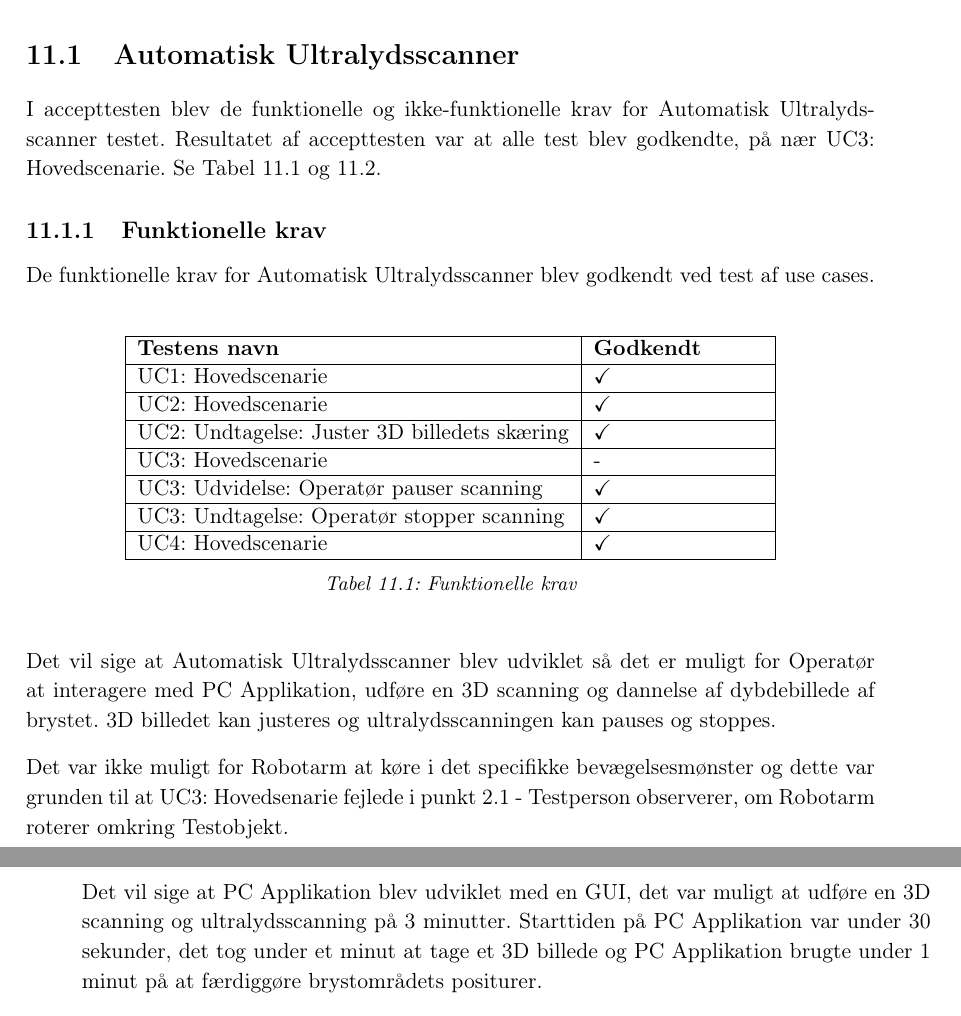
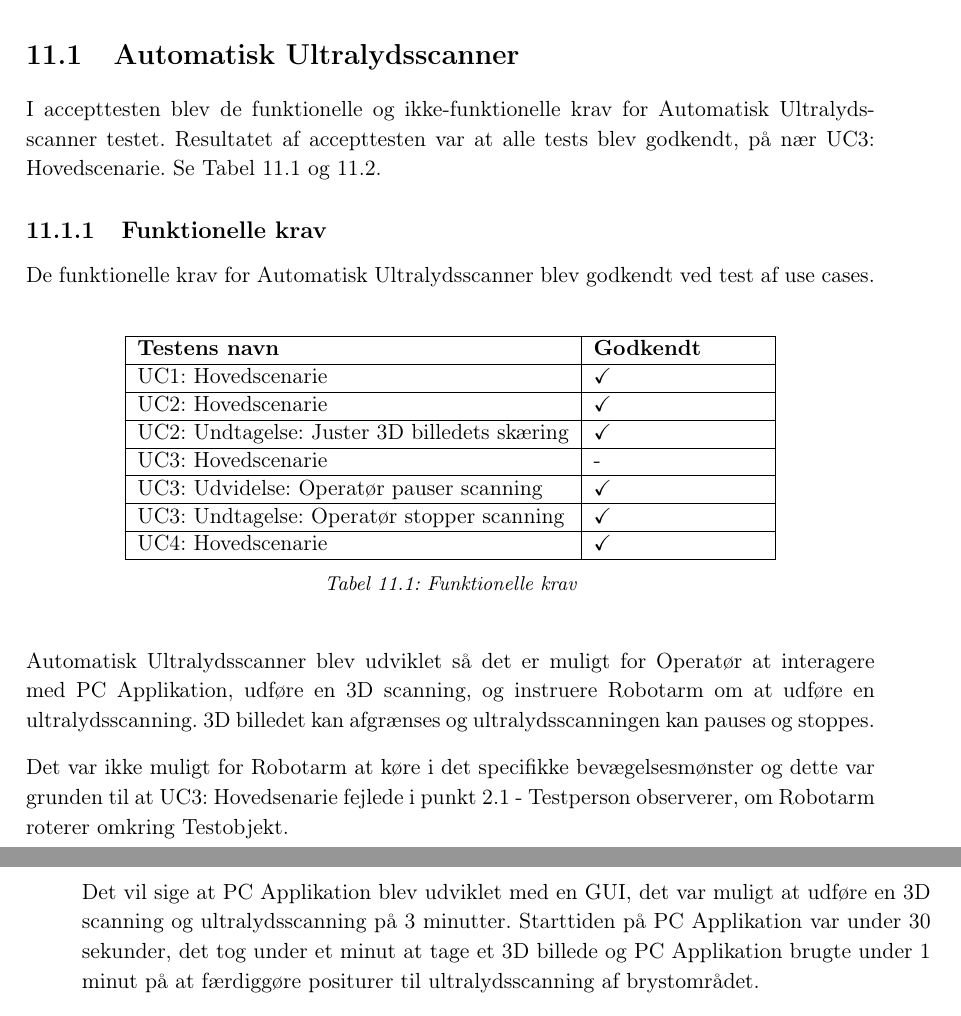
Before and after one commit to zeroregard/Automatic-Sonography, a LaTeX book (Rapportskrivning/LaTeX/Projektrapport.tex, which reads Rapportskrivning/LaTeX/rfiler/Resultater.tex): two parts of pages 36 and 37 of 44, joined at a grey line, cut so that both start at the same text. Compiled offline with pdfLaTeX.

Commit message:
Rettet resultater

```diff
--- a/Rapportskrivning/LaTeX/rfiler/Resultater.tex
+++ b/Rapportskrivning/LaTeX/rfiler/Resultater.tex
@@ -2,7 +2,7 @@
 I dette afsnit er projektets resultat fra accepttesten beskrevet. De opnåede resultater er dokumenteret i accepttest-dokumentet og der henvises derfor til Bilag \ref{Accepttest} Accepttest, for detaljeret beskrivelse af accepttesten.
 
 \section{Automatisk Ultralydsscanner}
-I accepttesten blev de funktionelle og ikke-funktionelle krav for Automatisk Ultralydsscanner testet. Resultatet af accepttesten var at alle test blev godkendte, på nær UC3: Hovedscenarie. Se Tabel \ref{funk} og \ref{ikke}.
+I accepttesten blev de funktionelle og ikke-funktionelle krav for Automatisk Ultralydsscanner testet. Resultatet af accepttesten var at alle tests blev godkendt, på nær UC3: Hovedscenarie. Se Tabel \ref{funk} og \ref{ikke}.
 
 \subsection{Funktionelle krav}
 De funktionelle krav for Automatisk Ultralydsscanner blev godkendt ved test af use cases.
@@ -22,7 +22,7 @@ UC4: Hovedscenarie & \checkmark \\\hline
 \caption{Funktionelle krav}\label{funk}
 \end{table}
 
-Det vil sige at Automatisk Ultralydsscanner blev udviklet så det er muligt for Operatør at interagere med PC Applikation, udføre en 3D scanning og dannelse af dybdebillede af brystet.  3D billedet kan justeres og ultralydsscanningen kan pauses og stoppes.
+Automatisk Ultralydsscanner blev udviklet så det er muligt for Operatør at interagere med PC Applikation, udføre en 3D scanning, og instruere Robotarm om at udføre en ultralydsscanning.  3D billedet kan afgrænses og ultralydsscanningen kan pauses og stoppes.
 
 Det var ikke muligt for Robotarm at køre i det specifikke bevægelsesmønster og dette var grunden til at UC3: Hovedsenarie fejlede i punkt 2.1 - Testperson observerer, om Robotarm roterer omkring Testobjekt.
 \newpage
@@ -46,6 +46,6 @@ positurer til Robotarm & \checkmark \\\hline
 \caption{Ikke-funktionelle krav}\label{ikke}
 \end{table}
 
-Det vil sige at PC Applikation blev udviklet med en GUI, det var muligt at udføre en 3D scanning og ultralydsscanning på 3 minutter. Starttiden på PC Applikation var under 30 sekunder, det tog under et minut at tage et 3D billede og PC Applikation brugte under 1 minut på at færdiggøre brystområdets positurer.
+Det vil sige at PC Applikation blev udviklet med en GUI, det var muligt at udføre en 3D scanning og ultralydsscanning på 3 minutter. Starttiden på PC Applikation var under 30 sekunder, det tog under et minut at tage et 3D billede og PC Applikation brugte under 1 minut på at færdiggøre positurer til ultralydsscanning af brystområdet.
 
 For at detaljerede resultater af accepttest se bilag \ref{Accepttest} Accepttest.
```
